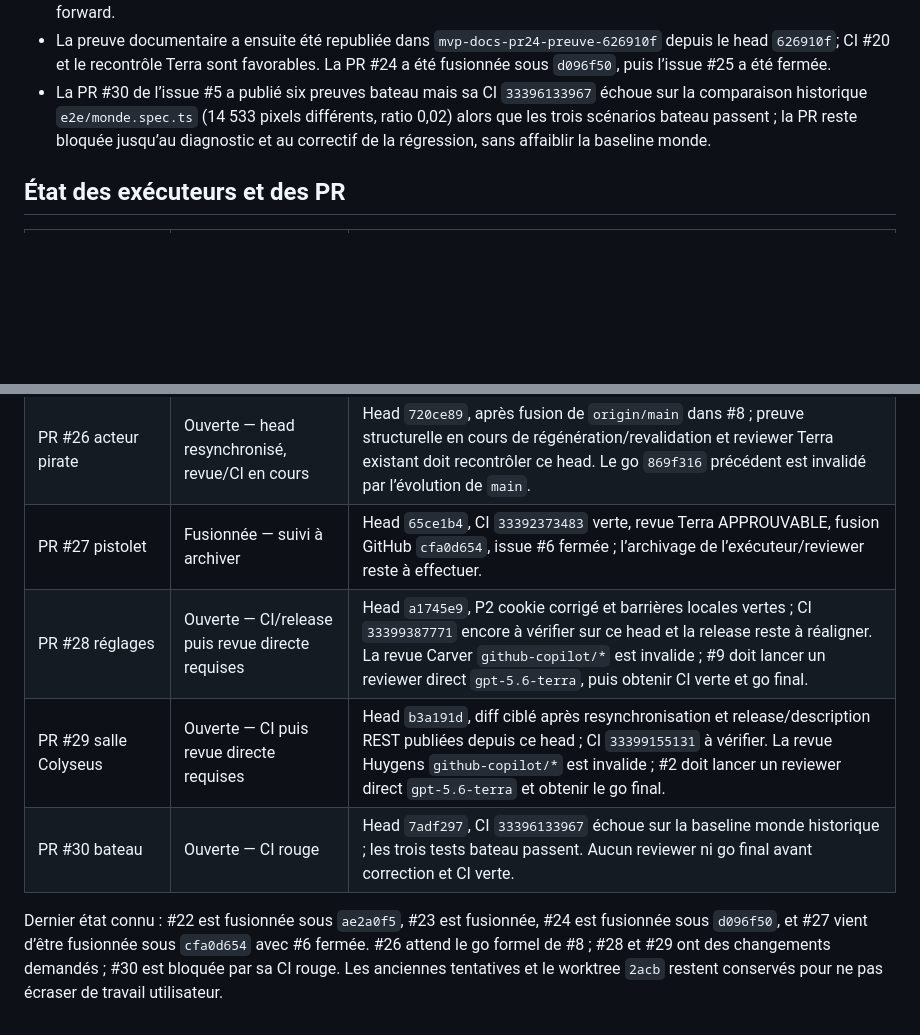
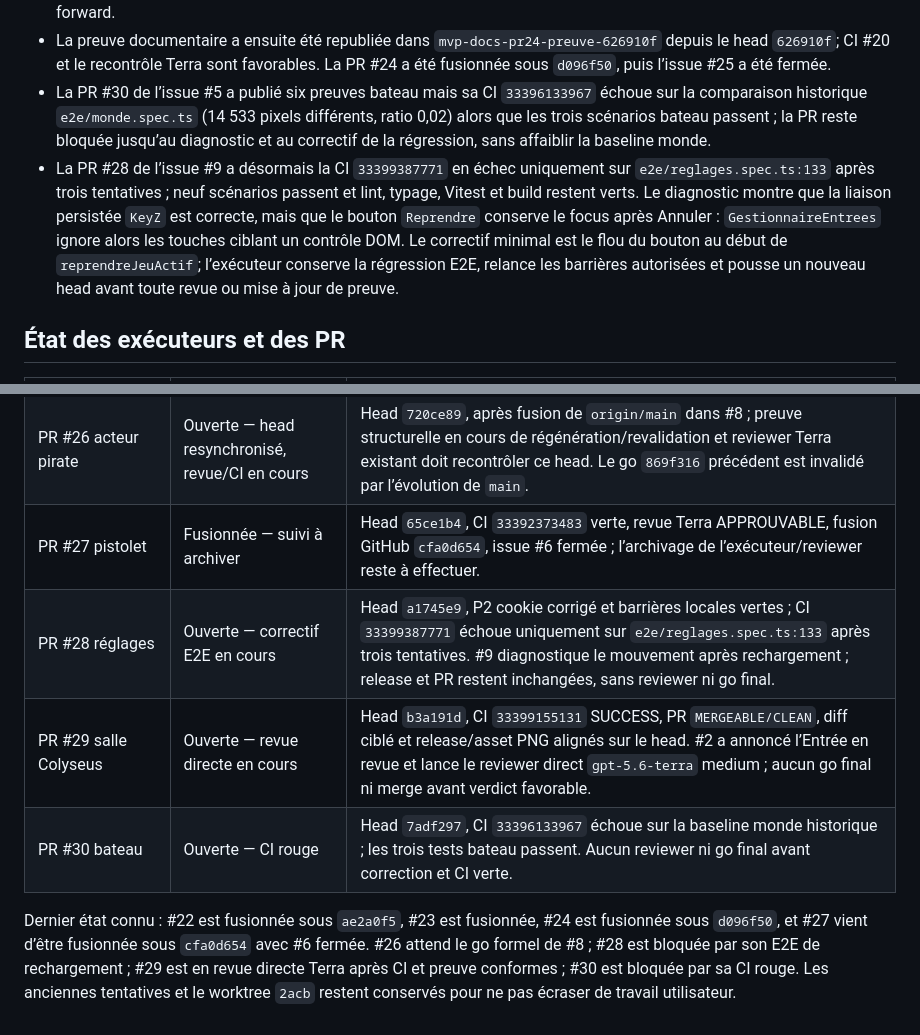
Before and after one commit to train-des-reves/pirate-islands, a Markdown page: findings.md, 2 parts joined by grey strips. GitHub-like rendering; blank space fills up the shorter version.

Commit message:
docs: préciser le blocage E2E des réglages

```diff
--- a/findings.md
+++ b/findings.md
@@ -41,6 +41,7 @@ Ce fichier regroupe uniquement les incidents distincts rencontrés pendant l’o
 - Les captures #22 ont été remplacées depuis le head final `303a7ef` dans `mvp-1b-pr22-preuve` (deux PNG `image/png`, URLs `browser_download_url` absolues). La PR #22 a été fusionnée sous `ae2a0f5` ; `main` a été avancé en fast-forward.
 - La preuve documentaire a ensuite été republiée dans `mvp-docs-pr24-preuve-626910f` depuis le head `626910f`; CI #20 et le recontrôle Terra sont favorables. La PR #24 a été fusionnée sous `d096f50`, puis l’issue #25 a été fermée.
 - La PR #30 de l’issue #5 a publié six preuves bateau mais sa CI `33396133967` échoue sur la comparaison historique `e2e/monde.spec.ts` (14 533 pixels différents, ratio 0,02) alors que les trois scénarios bateau passent ; la PR reste bloquée jusqu’au diagnostic et au correctif de la régression, sans affaiblir la baseline monde.
+- La PR #28 de l’issue #9 a désormais la CI `33399387771` en échec uniquement sur `e2e/reglages.spec.ts:133` après trois tentatives ; neuf scénarios passent et lint, typage, Vitest et build restent verts. Le diagnostic montre que la liaison persistée `KeyZ` est correcte, mais que le bouton `Reprendre` conserve le focus après Annuler : `GestionnaireEntrees` ignore alors les touches ciblant un contrôle DOM. Le correctif minimal est le flou du bouton au début de `reprendreJeuActif`; l’exécuteur conserve la régression E2E, relance les barrières autorisées et pousse un nouveau head avant toute revue ou mise à jour de preuve.
 
 ## État des exécuteurs et des PR
 
@@ -53,8 +54,8 @@ Ce fichier regroupe uniquement les incidents distincts rencontrés pendant l’o
 | PR #24 documentation | Fusionnée — suivi terminé | Head `626910f`, release `mvp-docs-pr24-preuve-626910f`, CI #20 verte et verdict Terra FAVORABLE ; fusion `d096f50`, issue #25 fermée, reviewer archivé. |
 | PR #26 acteur pirate | Ouverte — head resynchronisé, revue/CI en cours | Head `720ce89`, après fusion de `origin/main` dans #8 ; preuve structurelle en cours de régénération/revalidation et reviewer Terra existant doit recontrôler ce head. Le go `869f316` précédent est invalidé par l’évolution de `main`. |
 | PR #27 pistolet | Fusionnée — suivi à archiver | Head `65ce1b4`, CI `33392373483` verte, revue Terra APPROUVABLE, fusion GitHub `cfa0d654`, issue #6 fermée ; l’archivage de l’exécuteur/reviewer reste à effectuer. |
-| PR #28 réglages | Ouverte — CI/release puis revue directe requises | Head `a1745e9`, P2 cookie corrigé et barrières locales vertes ; CI `33399387771` encore à vérifier sur ce head et la release reste à réaligner. La revue Carver `github-copilot/*` est invalide ; #9 doit lancer un reviewer direct `gpt-5.6-terra`, puis obtenir CI verte et go final. |
-| PR #29 salle Colyseus | Ouverte — CI puis revue directe requises | Head `b3a191d`, diff ciblé après resynchronisation et release/description REST publiées depuis ce head ; CI `33399155131` à vérifier. La revue Huygens `github-copilot/*` est invalide ; #2 doit lancer un reviewer direct `gpt-5.6-terra` et obtenir le go final. |
+| PR #28 réglages | Ouverte — correctif E2E en cours | Head `a1745e9`, P2 cookie corrigé et barrières locales vertes ; CI `33399387771` échoue uniquement sur `e2e/reglages.spec.ts:133` après trois tentatives. #9 diagnostique le mouvement après rechargement ; release et PR restent inchangées, sans reviewer ni go final. |
+| PR #29 salle Colyseus | Ouverte — revue directe en cours | Head `b3a191d`, CI `33399155131` SUCCESS, PR `MERGEABLE/CLEAN`, diff ciblé et release/asset PNG alignés sur le head. #2 a annoncé l’Entrée en revue et lance le reviewer direct `gpt-5.6-terra` medium ; aucun go final ni merge avant verdict favorable. |
 | PR #30 bateau | Ouverte — CI rouge | Head `7adf297`, CI `33396133967` échoue sur la baseline monde historique ; les trois tests bateau passent. Aucun reviewer ni go final avant correction et CI verte. |
 
-Dernier état connu : #22 est fusionnée sous `ae2a0f5`, #23 est fusionnée, #24 est fusionnée sous `d096f50`, et #27 vient d’être fusionnée sous `cfa0d654` avec #6 fermée. #26 attend le go formel de #8 ; #28 et #29 ont des changements demandés ; #30 est bloquée par sa CI rouge. Les anciennes tentatives et le worktree `2acb` restent conservés pour ne pas écraser de travail utilisateur.
+Dernier état connu : #22 est fusionnée sous `ae2a0f5`, #23 est fusionnée, #24 est fusionnée sous `d096f50`, et #27 vient d’être fusionnée sous `cfa0d654` avec #6 fermée. #26 attend le go formel de #8 ; #28 est bloquée par son E2E de rechargement ; #29 est en revue directe Terra après CI et preuve conformes ; #30 est bloquée par sa CI rouge. Les anciennes tentatives et le worktree `2acb` restent conservés pour ne pas écraser de travail utilisateur.
```
